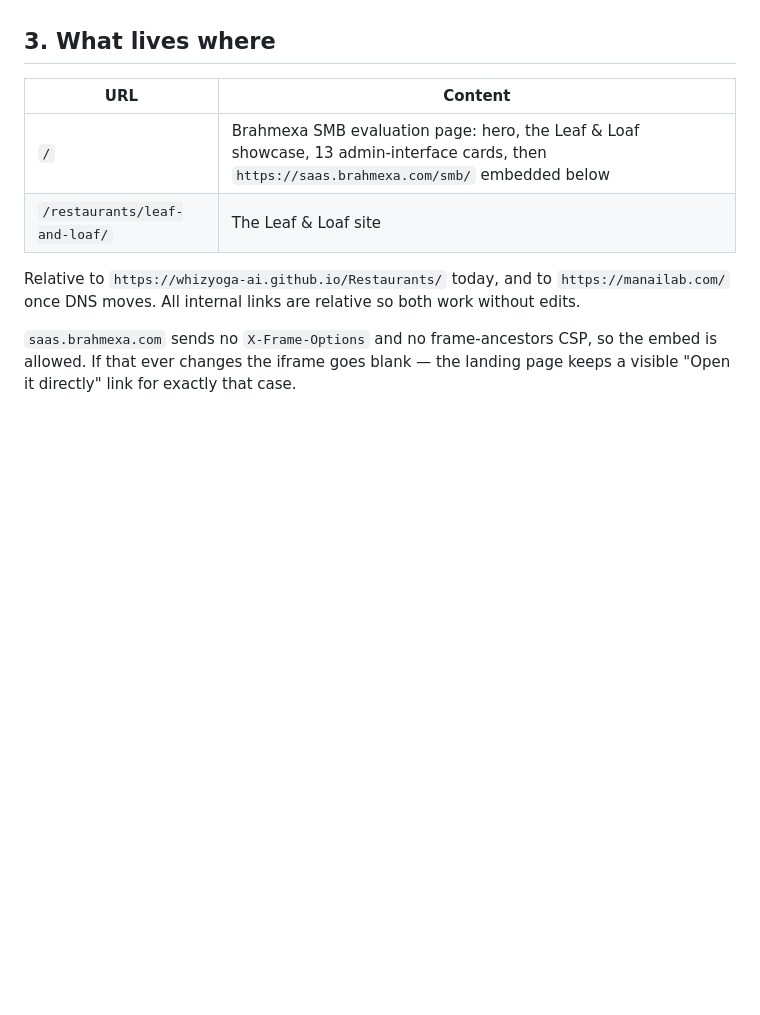
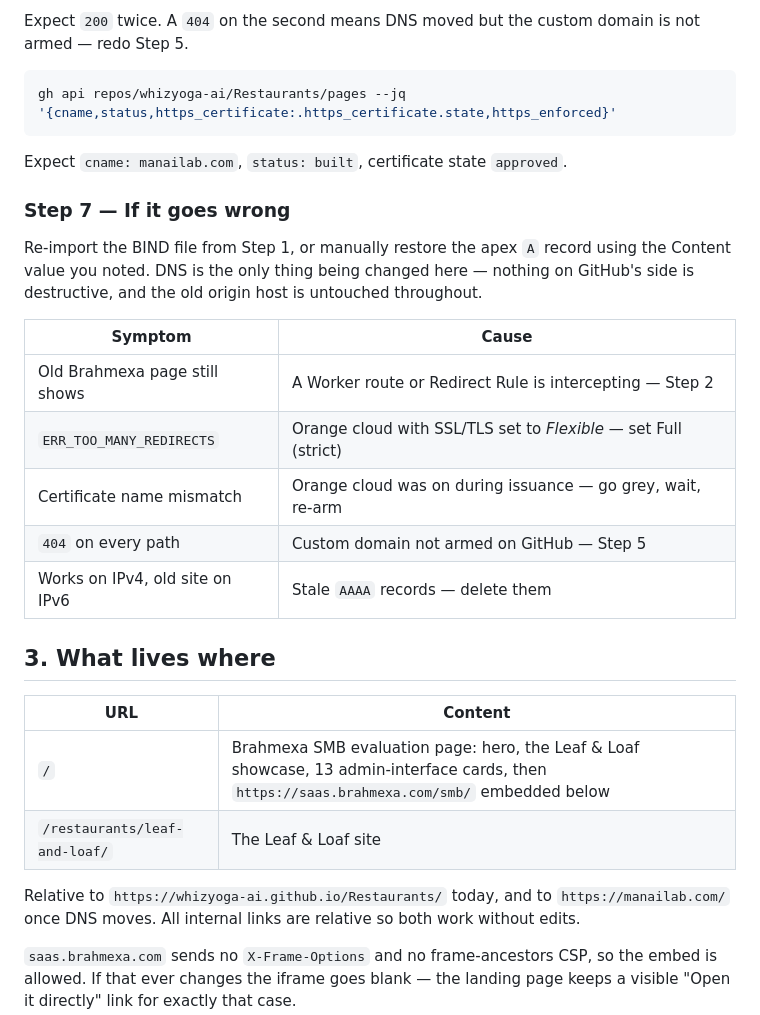
Before and after one commit to whizyoga-ai/Restaurants, a Markdown page: docs/DEPLOY.md, the part around one of its changes. GitHub-like rendering; blank space fills up the shorter version.

````diff
--- a/docs/DEPLOY.md
+++ b/docs/DEPLOY.md
@@ -75,3 +167,26 @@ domain pointed elsewhere, so the `gh api` line above is what re-arms it.
+Expect `200` twice. A `404` on the second means DNS moved but the custom domain
+is not armed — redo Step 5.
+
+```bash
+gh api repos/whizyoga-ai/Restaurants/pages --jq '{cname,status,https_certificate:.https_certificate.state,https_enforced}'
+```
+
+Expect `cname: manailab.com`, `status: built`, certificate state `approved`.
+
+### Step 7 — If it goes wrong
+
+Re-import the BIND file from Step 1, or manually restore the apex `A` record
+using the Content value you noted. DNS is the only thing being changed here —
+nothing on GitHub's side is destructive, and the old origin host is untouched
+throughout.
+
+| Symptom | Cause |
+|---|---|
+| Old Brahmexa page still shows | A Worker route or Redirect Rule is intercepting — Step 2 |
+| `ERR_TOO_MANY_REDIRECTS` | Orange cloud with SSL/TLS set to *Flexible* — set Full (strict) |
+| Certificate name mismatch | Orange cloud was on during issuance — go grey, wait, re-arm |
+| `404` on every path | Custom domain not armed on GitHub — Step 5 |
+| Works on IPv4, old site on IPv6 | Stale `AAAA` records — delete them |
 
 ## 3. What lives where
 
````
Also changed, not shown: other parts of docs/DEPLOY.md (+121 -29 lines).
